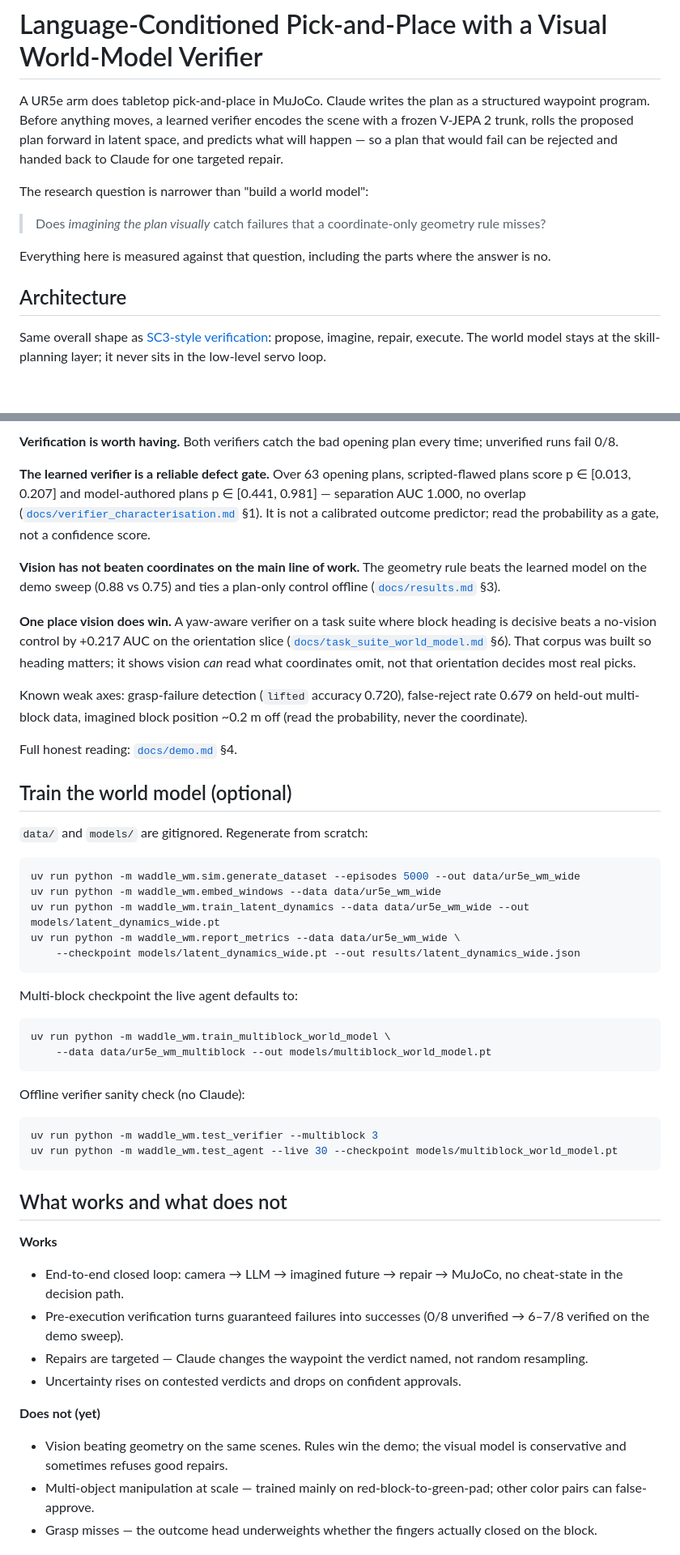
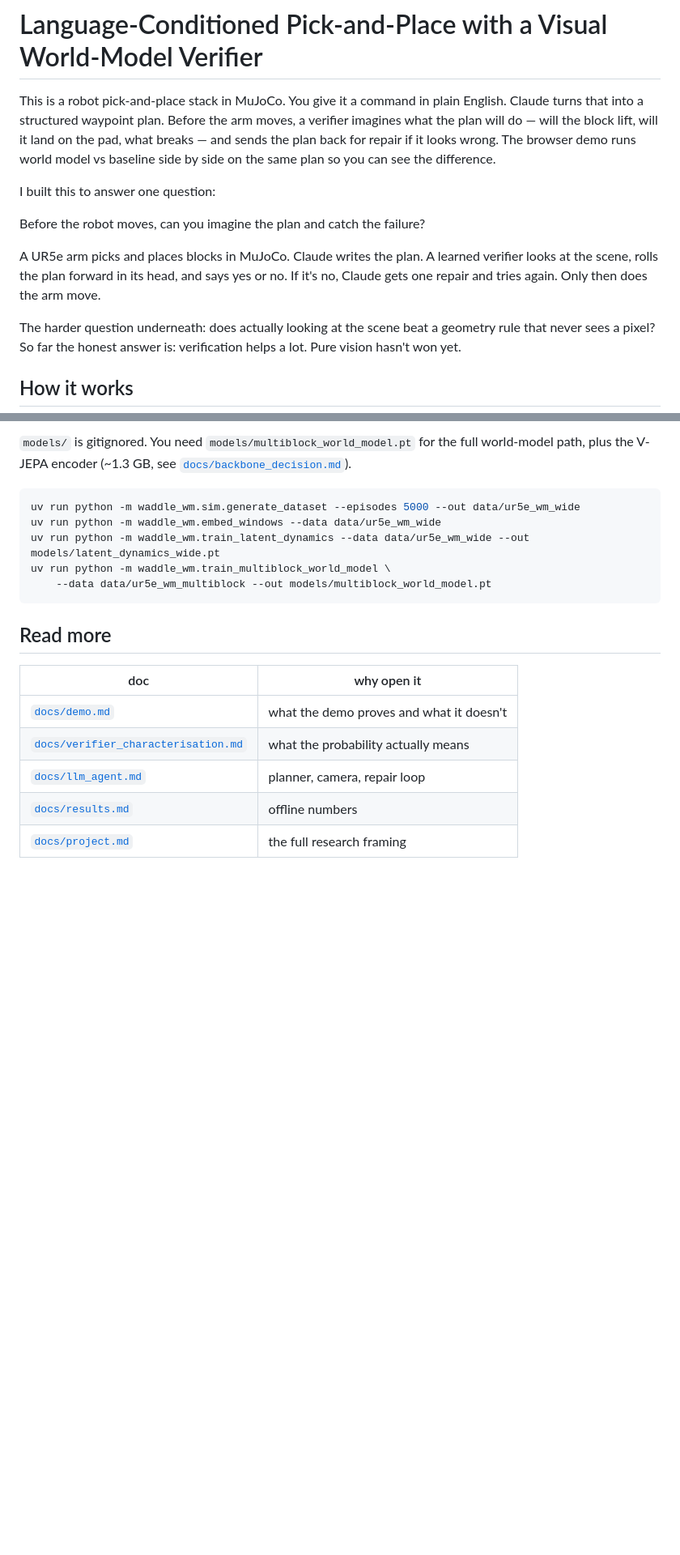
Before and after one commit to Trolleroof/PREVUE, a Markdown page: README.md, 2 parts joined by grey strips. Shown at 81% size. GitHub-like rendering; blank space fills up the shorter version.

````diff
--- a/README.md
+++ b/README.md
@@ -1,16 +1,16 @@
 # Language-Conditioned Pick-and-Place with a Visual World-Model Verifier
 
-A UR5e arm does tabletop pick-and-place in MuJoCo. Claude writes the plan as a structured waypoint program. Before anything moves, a learned verifier encodes the scene with a frozen V-JEPA 2 trunk, rolls the proposed plan forward in latent space, and predicts what will happen — so a plan that would fail can be rejected and handed back to Claude for one targeted repair.
+This is a robot pick-and-place stack in MuJoCo. You give it a command in plain English. Claude turns that into a structured waypoint plan. Before the arm moves, a verifier imagines what the plan will do — will the block lift, will it land on the pad, what breaks — and sends the plan back for repair if it looks wrong. The browser demo runs world model vs baseline side by side on the same plan so you can see the difference.
 
-The research question is narrower than "build a world model":
+I built this to answer one question:
 
-> Does *imagining the plan visually* catch failures that a coordinate-only geometry rule misses?
+Before the robot moves, can you imagine the plan and catch the failure?
 
-Everything here is measured against that question, including the parts where the answer is no.
+A UR5e arm picks and places blocks in MuJoCo. Claude writes the plan. A learned verifier looks at the scene, rolls the plan forward in its head, and says yes or no. If it's no, Claude gets one repair and tries again. Only then does the arm move.
 
-## Architecture
+The harder question underneath: does actually looking at the scene beat a geometry rule that never sees a pixel? So far the honest answer is: verification helps a lot. Pure vision hasn't won yet.
 
-Same overall shape as [SC3-style verification](https://weichengtseng.github.io/sc3-eval/): propose, imagine, repair, execute. The world model stays at the skill-planning layer; it never sits in the low-level servo loop.
+## How it works
 
 ```mermaid
 flowchart TD
@@ -124,53 +113,20 @@ The `none` arm executes the flawed plan unverified — that is what makes this a
-**Verification is worth having.** Both verifiers catch the bad opening plan every time; unverified runs fail 0/8.
-
-**The learned verifier is a reliable defect gate.** Over 63 opening plans, scripted-flawed plans score p ∈ [0.013, 0.207] and model-authored plans p ∈ [0.441, 0.981] — separation AUC 1.000, no overlap ([`docs/verifier_characterisation.md`](docs/verifier_characterisation.md) §1). It is not a calibrated outcome predictor; read the probability as a gate, not a confidence score.
-
-**Vision has not beaten coordinates on the main line of work.** The geometry rule beats the learned model on the demo sweep (0.88 vs 0.75) and ties a plan-only control offline ([`docs/results.md`](docs/results.md) §3).
-
-**One place vision does win.** A yaw-aware verifier on a task suite where block heading is decisive beats a no-vision control by +0.217 AUC on the orientation slice ([`docs/task_suite_world_model.md`](docs/task_suite_world_model.md) §6). That corpus was built so heading matters; it shows vision *can* read what coordinates omit, not that orientation decides most real picks.
-
-Known weak axes: grasp-failure detection (`lifted` accuracy 0.720), false-reject rate 0.679 on held-out multi-block data, imagined block position ~0.2 m off (read the probability, never the coordinate).
-
-Full honest reading: [`docs/demo.md`](docs/demo.md) §4.
-
-## Train the world model (optional)
-
-`data/` and `models/` are gitignored. Regenerate from scratch:
+`models/` is gitignored. You need `models/multiblock_world_model.pt` for the full world-model path, plus the V-JEPA encoder (~1.3 GB, see [`docs/backbone_decision.md`](docs/backbone_decision.md)).
 
 ```bash
 uv run python -m waddle_wm.sim.generate_dataset --episodes 5000 --out data/ur5e_wm_wide
 uv run python -m waddle_wm.embed_windows --data data/ur5e_wm_wide
 uv run python -m waddle_wm.train_latent_dynamics --data data/ur5e_wm_wide --out models/latent_dynamics_wide.pt
-uv run python -m waddle_wm.report_metrics --data data/ur5e_wm_wide \
-    --checkpoint models/latent_dynamics_wide.pt --out results/latent_dynamics_wide.json
-```
-
-Multi-block checkpoint the live agent defaults to:
-
-```bash
 uv run python -m waddle_wm.train_multiblock_world_model \
     --data data/ur5e_wm_multiblock --out models/multiblock_world_model.pt
 ```
 
-Offline verifier sanity check (no Claude):
+## Read more
 
-```bash
-uv run python -m waddle_wm.test_verifier --multiblock 3
-uv run python -m waddle_wm.test_agent --live 30 --checkpoint models/multiblock_world_model.pt
-```
+| doc | why open it |
+| --- | --- |
+| [`docs/demo.md`](docs/demo.md) | what the demo proves and what it doesn't |
+| [`docs/verifier_characterisation.md`](docs/verifier_characterisation.md) | what the probability actually means |
+| [`docs/llm_agent.md`](docs/llm_agent.md) | planner, camera, repair loop |
+| [`docs/results.md`](docs/results.md) | offline numbers |
+| [`docs/project.md`](docs/project.md) | the full research framing |
 
-## What works and what does not
-
-**Works**
-
-- End-to-end closed loop: camera → LLM → imagined future → repair → MuJoCo, no cheat-state in the decision path.
-- Pre-execution verification turns guaranteed failures into successes (0/8 unverified → 6–7/8 verified on the demo sweep).
-- Repairs are targeted — Claude changes the waypoint the verdict named, not random resampling.
-- Uncertainty rises on contested verdicts and drops on confident approvals.
-
-**Does not (yet)**
-
-- Vision beating geometry on the same scenes. Rules win the demo; the visual model is conservative and sometimes refuses good repairs.
-- Multi-object manipulation at scale — trained mainly on red-block-to-green-pad; other color pairs can false-approve.
-- Grasp misses — the outcome head underweights whether the fingers actually closed on the block.
-
````
Also changed, not shown: other parts of README.md (+75 -101 lines).
